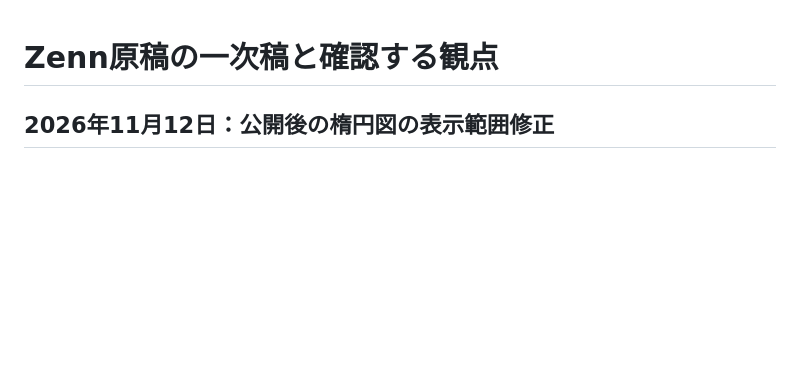
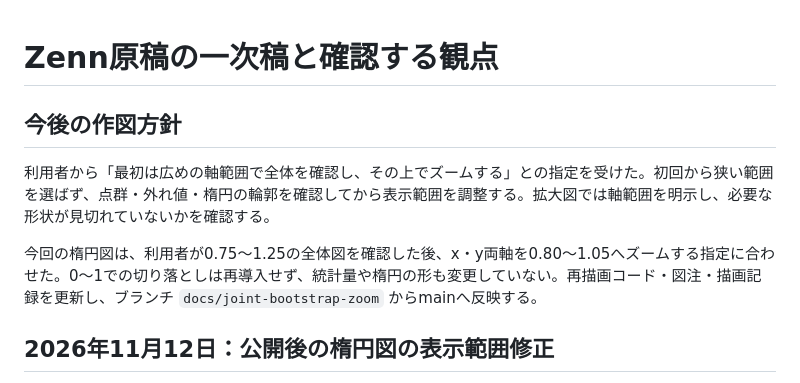
Before and after one commit to okamasaya/DIY_AutoML, a Markdown page: docs/ZENN_EDITORIAL_NOTES.md, the part around the change. Drawn GitHub-style; blank space fills up the shorter version.

Commit message:
docs: zoom bootstrap plot after inspecting full range

```diff
--- a/docs/ZENN_EDITORIAL_NOTES.md
+++ b/docs/ZENN_EDITORIAL_NOTES.md
@@ -1,4 +1,10 @@
 # Zenn原稿の一次稿と確認する観点
+
+## 今後の作図方針
+
+利用者から「最初は広めの軸範囲で全体を確認し、その上でズームする」との指定を受けた。初回から狭い範囲を選ばず、点群・外れ値・楕円の輪郭を確認してから表示範囲を調整する。拡大図では軸範囲を明示し、必要な形状が見切れていないかを確認する。
+
+今回の楕円図は、利用者が0.75〜1.25の全体図を確認した後、x・y両軸を0.80〜1.05へズームする指定に合わせた。0〜1での切り落としは再導入せず、統計量や楕円の形も変更していない。再描画コード・図注・描画記録を更新し、ブランチ `docs/joint-bootstrap-zoom` からmainへ反映する。
 
 ## 2026年11月12日：公開後の楕円図の表示範囲修正
 
```
Also changed, not shown: articles/diy-automl-evaluation-framework.md (+1 -1 lines), docs/HANDOFF.md (+2 -0 lines), images/diy-automl/evaluation-joint-bootstrap.png, 2 other files.
